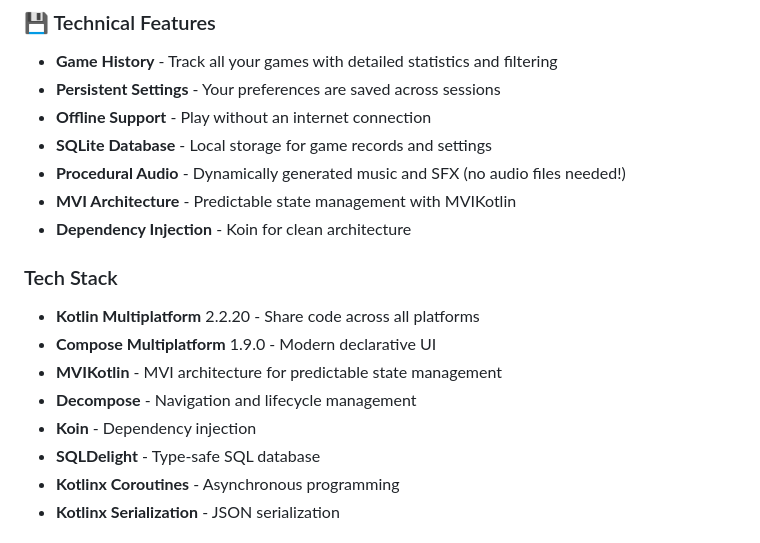
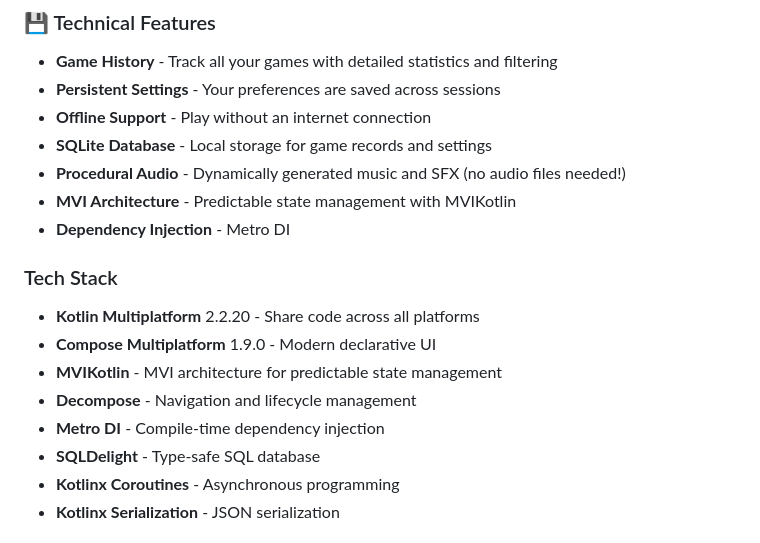
Before and after one commit to yet300/TetrisLite, a Markdown page: README.md, the part around the change. Drawn GitHub-style.

Commit message:
refactor(doc): replace koin to metro di

```diff
--- a/README.md
+++ b/README.md
@@ -29,14 +29,14 @@ A modern, cross-platform Tetris game built with Kotlin Multiplatform and Compose
 - **SQLite Database** - Local storage for game records and settings
 - **Procedural Audio** - Dynamically generated music and SFX (no audio files needed!)
 - **MVI Architecture** - Predictable state management with MVIKotlin
-- **Dependency Injection** - Koin for clean architecture
+- **Dependency Injection** - Metro DI
 
 ### Tech Stack
 - **Kotlin Multiplatform** 2.2.20 - Share code across all platforms
 - **Compose Multiplatform** 1.9.0 - Modern declarative UI
 - **MVIKotlin** - MVI architecture for predictable state management
 - **Decompose** - Navigation and lifecycle management
-- **Koin** - Dependency injection
+- **Metro DI** - Compile-time dependency injection
 - **SQLDelight** - Type-safe SQL database
 - **Kotlinx Coroutines** - Asynchronous programming
 - **Kotlinx Serialization** - JSON serialization
```
